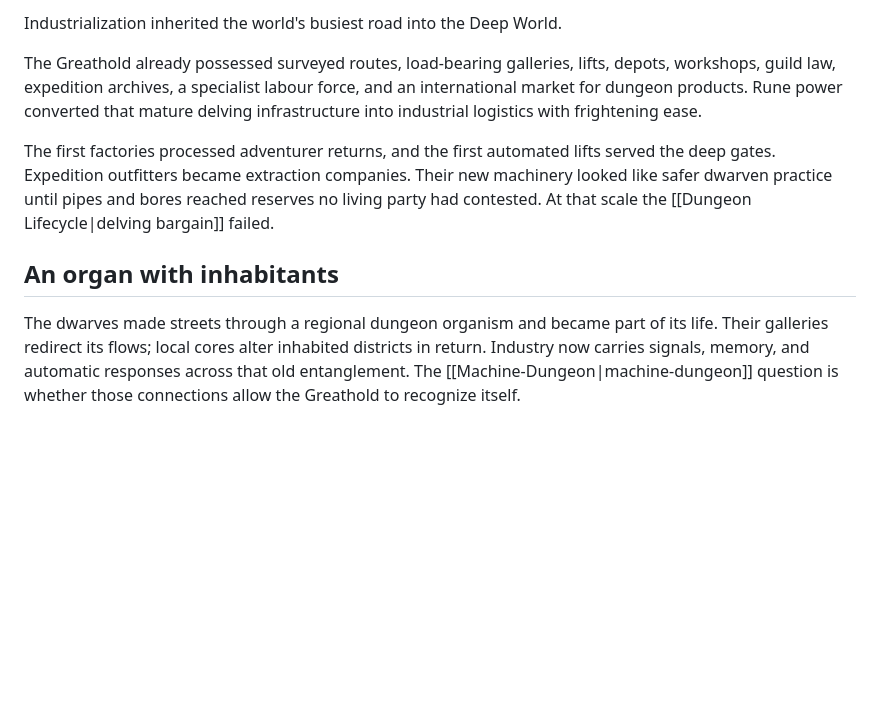
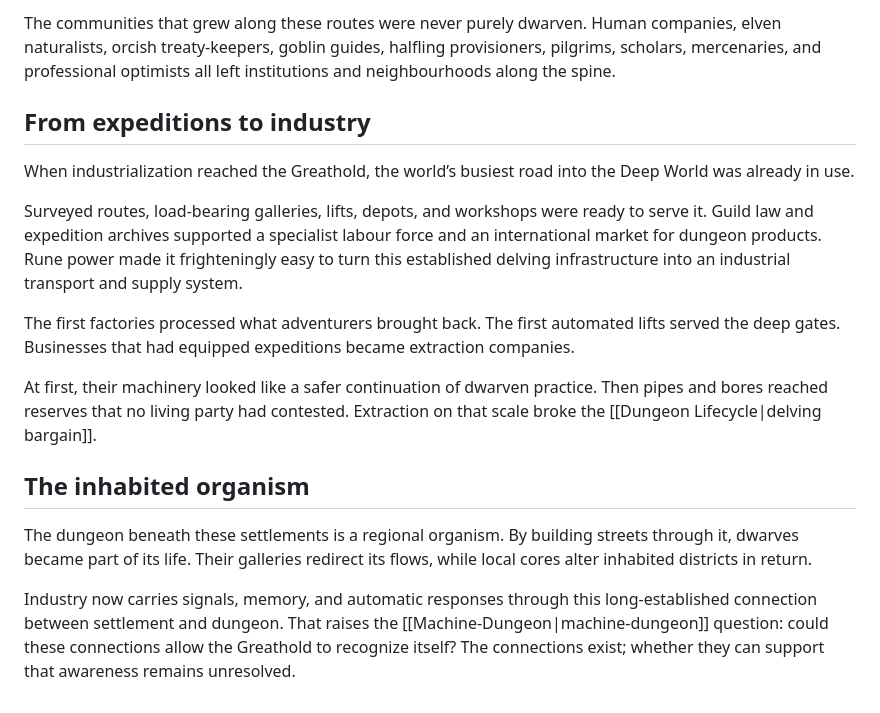
Before and after one commit to GameCult/Delvehold, a Markdown page: Delvehold/Lore/The Greathold.md, the part around one of its changes. Rendered like a GitHub page; blank space fills up the shorter version.

```diff
--- a/Delvehold/Lore/The Greathold.md
+++ b/Delvehold/Lore/The Greathold.md
@@ -45,10 +45,18 @@ The resulting culture was never purely dwarven. Human companies, elven naturalis
 
-Industrialization inherited the world's busiest road into the Deep World.
+The communities that grew along these routes were never purely dwarven. Human companies, elven naturalists, orcish treaty-keepers, goblin guides, halfling provisioners, pilgrims, scholars, mercenaries, and professional optimists all left institutions and neighbourhoods along the spine.
 
-The Greathold already possessed surveyed routes, load-bearing galleries, lifts, depots, workshops, guild law, expedition archives, a specialist labour force, and an international market for dungeon products. Rune power converted that mature delving infrastructure into industrial logistics with frightening ease.
+## From expeditions to industry
 
-The first factories processed adventurer returns, and the first automated lifts served the deep gates. Expedition outfitters became extraction companies. Their new machinery looked like safer dwarven practice until pipes and bores reached reserves no living party had contested. At that scale the [[Dungeon Lifecycle|delving bargain]] failed.
+When industrialization reached the Greathold, the world’s busiest road into the Deep World was already in use.
 
-## An organ with inhabitants
+Surveyed routes, load-bearing galleries, lifts, depots, and workshops were ready to serve it. Guild law and expedition archives supported a specialist labour force and an international market for dungeon products. Rune power made it frighteningly easy to turn this established delving infrastructure into an industrial transport and supply system.
 
-The dwarves made streets through a regional dungeon organism and became part of its life. Their galleries redirect its flows; local cores alter inhabited districts in return. Industry now carries signals, memory, and automatic responses across that old entanglement. The [[Machine-Dungeon|machine-dungeon]] question is whether those connections allow the Greathold to recognize itself.
+The first factories processed what adventurers brought back. The first automated lifts served the deep gates. Businesses that had equipped expeditions became extraction companies.
+
+At first, their machinery looked like a safer continuation of dwarven practice. Then pipes and bores reached reserves that no living party had contested. Extraction on that scale broke the [[Dungeon Lifecycle|delving bargain]].
+
+## The inhabited organism
+
+The dungeon beneath these settlements is a regional organism. By building streets through it, dwarves became part of its life. Their galleries redirect its flows, while local cores alter inhabited districts in return.
+
+Industry now carries signals, memory, and automatic responses through this long-established connection between settlement and dungeon. That raises the [[Machine-Dungeon|machine-dungeon]] question: could these connections allow the Greathold to recognize itself? The connections exist; whether they can support that awareness remains unresolved.
```
Also changed, not shown: other parts of Delvehold/Lore/The Greathold.md (+20 -20 lines), 1 other file.
